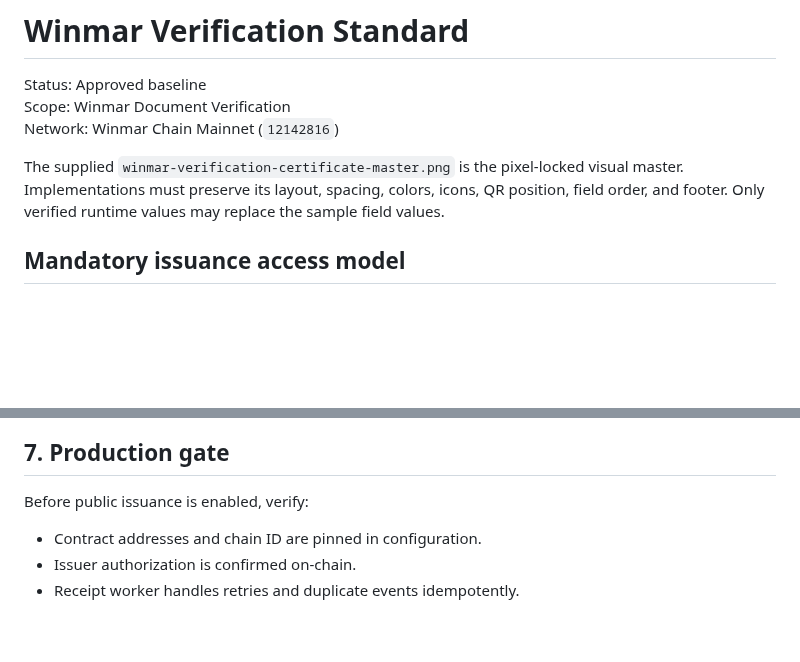
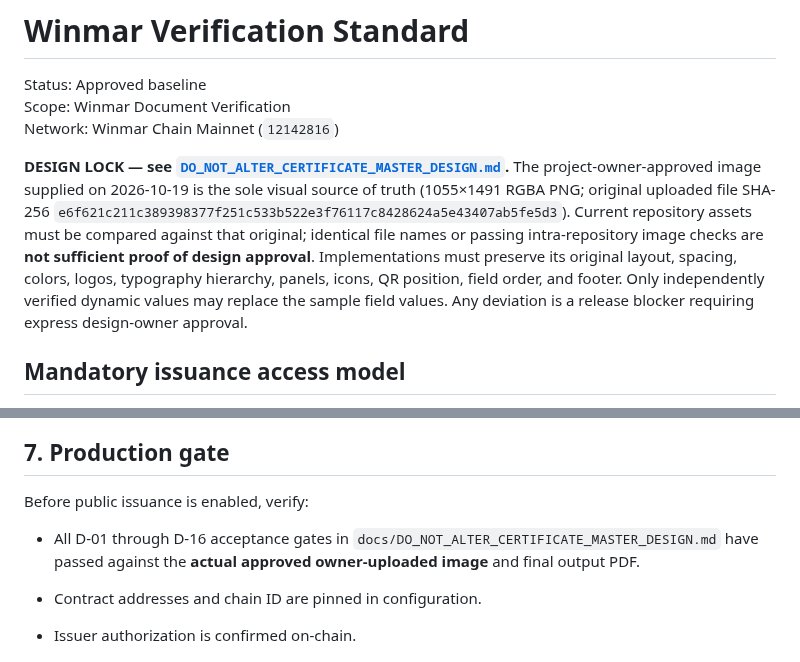
Before and after one commit to eriqueedw-star/winmar-chain, a Markdown page: docs/WINMAR_VERIFICATION_STANDARD.md, 2 parts joined by grey strips. Drawn GitHub-style; blank space fills up the shorter version.

Commit message:
docs: bind on-chain verification standard to immutable owner-approved certificate SHA256

```diff
--- a/docs/WINMAR_VERIFICATION_STANDARD.md
+++ b/docs/WINMAR_VERIFICATION_STANDARD.md
@@ -4,10 +4,7 @@ Status: Approved baseline
 Scope: Winmar Document Verification
 Network: Winmar Chain Mainnet (`12142816`)
 
-The supplied `winmar-verification-certificate-master.png` is the pixel-locked
-visual master. Implementations must preserve its layout, spacing, colors,
-icons, QR position, field order, and footer. Only verified runtime values may
-replace the sample field values.
+**DESIGN LOCK — see [`DO_NOT_ALTER_CERTIFICATE_MASTER_DESIGN.md`](DO_NOT_ALTER_CERTIFICATE_MASTER_DESIGN.md).** The project-owner-approved image supplied on 2026-10-19 is the sole visual source of truth (1055×1491 RGBA PNG; original uploaded file SHA-256 `e6f621c211c389398377f251c533b522e3f76117c8428624a5e43407ab5fe5d3`). Current repository assets must be compared against that original; identical file names or passing intra-repository image checks are **not sufficient proof of design approval**. Implementations must preserve its original layout, spacing, colors, logos, typography hierarchy, panels, icons, QR position, field order, and footer. Only independently verified dynamic values may replace the sample field values. Any deviation is a release blocker requiring express design-owner approval.
 
 ## Mandatory issuance access model
 
@@ -111,6 +108,8 @@ the verification transaction is confirmed.
 
 Before public issuance is enabled, verify:
 
+- All D-01 through D-16 acceptance gates in `docs/DO_NOT_ALTER_CERTIFICATE_MASTER_DESIGN.md` have passed against the **actual approved owner-uploaded image** and final output PDF.
+
 - Contract addresses and chain ID are pinned in configuration.
 - Issuer authorization is confirmed on-chain.
 - Receipt worker handles retries and duplicate events idempotently.
```
